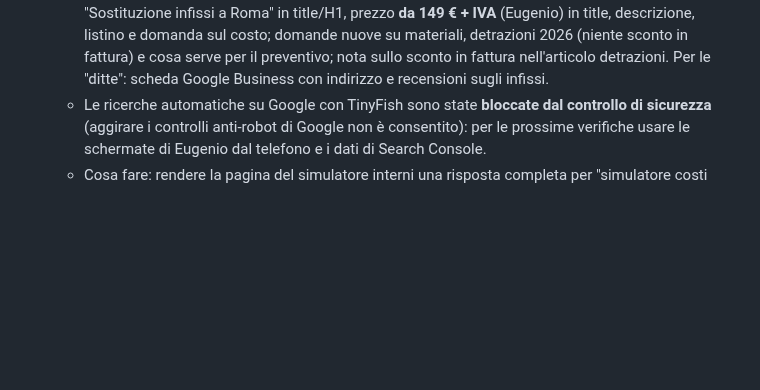
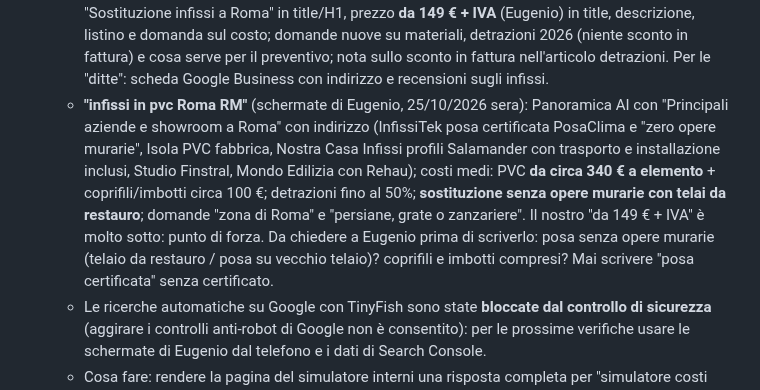
Before and after one commit to mdedilgroupsrls-png/mdedilgroup-sito, a Markdown page: progetto/seo.md, the part around the change. Drawn GitHub-style; blank space fills up the shorter version.

```diff
--- a/progetto/seo.md
+++ b/progetto/seo.md
@@ -173,6 +173,7 @@ Eugenio ha cercato "ristrutturazione casa a Roma": la risposta AI di Google cita
   - **"ristrutturazione facciata roma"** (schermate di Eugenio, 24/10/2026 sera): 60–150 €/m² (fonte Quotalo); tipologie: risanamento pareti, restauro balconi (sottobalconi, frontalini, cornicioni), efficienza energetica (cappotto, pareti ventilate), finiture; detrazione 50% abitazione principale fino a 96.000 €; imprese citate: Gruppo Menichini, Diemme S.r.l., Edil Petrozzi, Azzurra Costruzioni (Montesacro). Domande: condominio o casa singola? Roma centro o altra zona? Risposta nostra: pagine `/rifacimento-facciata-roma` e `/impermeabilizzazione-terrazzo-roma` con le stesse voci, i nostri prezzi, esempi e zone.
   - **"ristrutturazione terrazzo roma"** (schermate di Eugenio, 25/10/2026 sera): la Panoramica AI elenca le fasi (demolizione di pavimento e massetto, ripristino pendenze con massetto, guaina bituminosa a doppia mano o resine, pavimento con giunti di dilatazione), poi "Ditte specializzate a Roma" con nome e indirizzo (Edil Petrozzi, Daniele Salustri, EdilRocchi, GM Tecnoedil) e "Aspetti da considerare" (tecniche senza demolizione, pratiche e bonus). Fatto: pagina terrazzi con "ristrutturazione" in title/H1, sezione "Le fasi" con la **prova di allagamento** (che la Panoramica non cita: nostro punto in più), domanda sulla prova; articolo via Gregorio VII (esce 1/12). Impermeabilizzazione senza demolire: rimandata, Eugenio manderà foto di un lavoro (25/10/2026). Per entrare tra le "ditte" servono scheda Google Business con indirizzo e recensioni che citano terrazzi e il post foto del 1/12.
   - **"sostituzione infissi Roma RM"** (schermate di Eugenio, 25/10/2026 sera): Panoramica AI con prezzi a pezzo per materiale (PVC 150–350 €, legno 200–350, alluminio 250–400, legno-alluminio 300–500, fonte Infissi365), detrazioni 2026 (50% in 10 rate, niente sconto in fattura e cessione), "Ditte e showroom consigliati a Roma" con indirizzo (EM Infissi, Mondo Edilizia Roma, DAB Serramenti, Sogek) e le domande "quanti infissi, materiale, zona". Fatto: /infissi-serramenti con "Sostituzione infissi a Roma" in title/H1, prezzo **da 149 € + IVA** (Eugenio) in title, descrizione, listino e domanda sul costo; domande nuove su materiali, detrazioni 2026 (niente sconto in fattura) e cosa serve per il preventivo; nota sullo sconto in fattura nell'articolo detrazioni. Per le "ditte": scheda Google Business con indirizzo e recensioni sugli infissi.
+  - **"infissi in pvc Roma RM"** (schermate di Eugenio, 25/10/2026 sera): Panoramica AI con "Principali aziende e showroom a Roma" con indirizzo (InfissiTek posa certificata PosaClima e "zero opere murarie", Isola PVC fabbrica, Nostra Casa Infissi profili Salamander con trasporto e installazione inclusi, Studio Finstral, Mondo Edilizia con Rehau); costi medi: PVC **da circa 340 € a elemento** + coprifili/imbotti circa 100 €; detrazioni fino al 50%; **sostituzione senza opere murarie con telai da restauro**; domande "zona di Roma" e "persiane, grate o zanzariere". Il nostro "da 149 € + IVA" è molto sotto: punto di forza. Da chiedere a Eugenio prima di scriverlo: posa senza opere murarie (telaio da restauro / posa su vecchio telaio)? coprifili e imbotti compresi? Mai scrivere "posa certificata" senza certificato.
   - Le ricerche automatiche su Google con TinyFish sono state **bloccate dal controllo di sicurezza** (aggirare i controlli anti-robot di Google non è consentito): per le prossime verifiche usare le schermate di Eugenio dal telefono e i dati di Search Console.
   - Cosa fare: rendere la pagina del simulatore interni una risposta completa per "simulatore costi ristrutturazione" (cosa calcola, come, per chi, domande frequenti, link alla guida costi); confrontare la nostra guida costi con le pagine romane in classifica.
 - Citazioni fuori dal sito, solo autentiche: profili aziendali (Google Business, elenchi in `schede-elenchi.md`), social, eventuali portali di settore, sempre con il link al simulatore; mai citazioni comprate.
```
Also changed, not shown: progetto/da-fare.md (+1 -0 lines).
